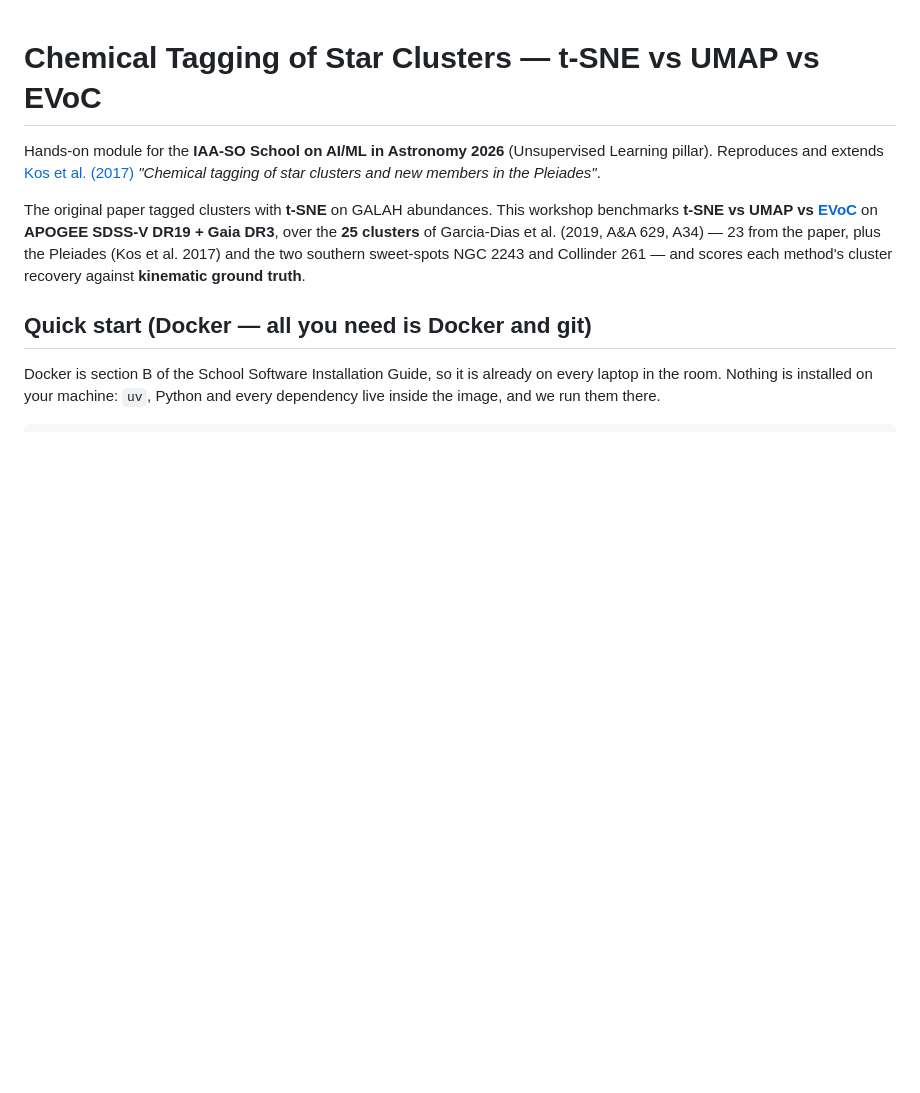
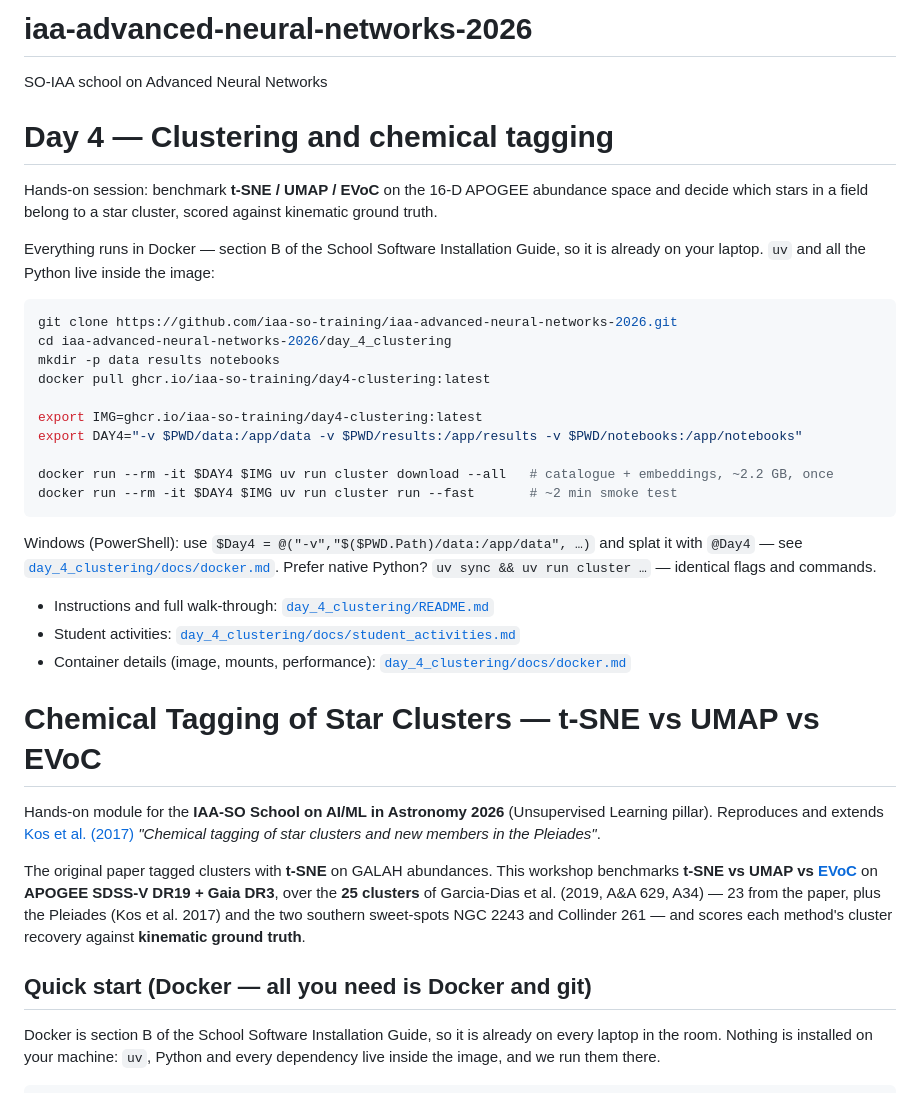
Before and after one commit to iaa-so-training/iaa-advanced-neural-networks-2026, a Markdown page: day_4_clustering/README.md, the part around the change. GitHub-like rendering; blank space fills up the shorter version.

Commit message:
Update README with Day 4 clustering instructions
Added detailed instructions for Day 4 on clustering and chemical tagging, including Docker commands and links to additional resources.

````diff
--- a/day_4_clustering/README.md
+++ b/day_4_clustering/README.md
@@ -1,3 +1,40 @@
+# iaa-advanced-neural-networks-2026
+SO-IAA school on Advanced Neural Networks
+
+# Day 4 — Clustering and chemical tagging
+
+Hands-on session: benchmark **t-SNE / UMAP / EVoC** on the 16-D APOGEE abundance
+space and decide which stars in a field belong to a star cluster, scored against
+kinematic ground truth.
+
+Everything runs in Docker — section B of the School Software Installation Guide,
+so it is already on your laptop. `uv` and all the Python live inside the image:
+
+```bash
+git clone https://github.com/iaa-so-training/iaa-advanced-neural-networks-2026.git
+cd iaa-advanced-neural-networks-2026/day_4_clustering
+mkdir -p data results notebooks
+docker pull ghcr.io/iaa-so-training/day4-clustering:latest
+
+export IMG=ghcr.io/iaa-so-training/day4-clustering:latest
+export DAY4="-v $PWD/data:/app/data -v $PWD/results:/app/results -v $PWD/notebooks:/app/notebooks"
+
+docker run --rm -it $DAY4 $IMG uv run cluster download --all   # catalogue + embeddings, ~2.2 GB, once
+docker run --rm -it $DAY4 $IMG uv run cluster run --fast       # ~2 min smoke test
+```
+
+Windows (PowerShell): use `$Day4 = @("-v","$($PWD.Path)/data:/app/data", …)` and
+splat it with `@Day4` — see
+[`day_4_clustering/docs/docker.md`](day_4_clustering/docs/docker.md).
+Prefer native Python? `uv sync && uv run cluster …` — identical flags and
+commands.
+
+- Instructions and full walk-through: [`day_4_clustering/README.md`](day_4_clustering/README.md)
+- Student activities: [`day_4_clustering/docs/student_activities.md`](day_4_clustering/docs/student_activities.md)
+- Container details (image, mounts, performance): [`day_4_clustering/docs/docker.md`](day_4_clustering/docs/docker.md)
+
+
+
 # Chemical Tagging of Star Clusters — t-SNE vs UMAP vs EVoC
 
 Hands-on module for the **IAA-SO School on AI/ML in Astronomy 2026**
````
